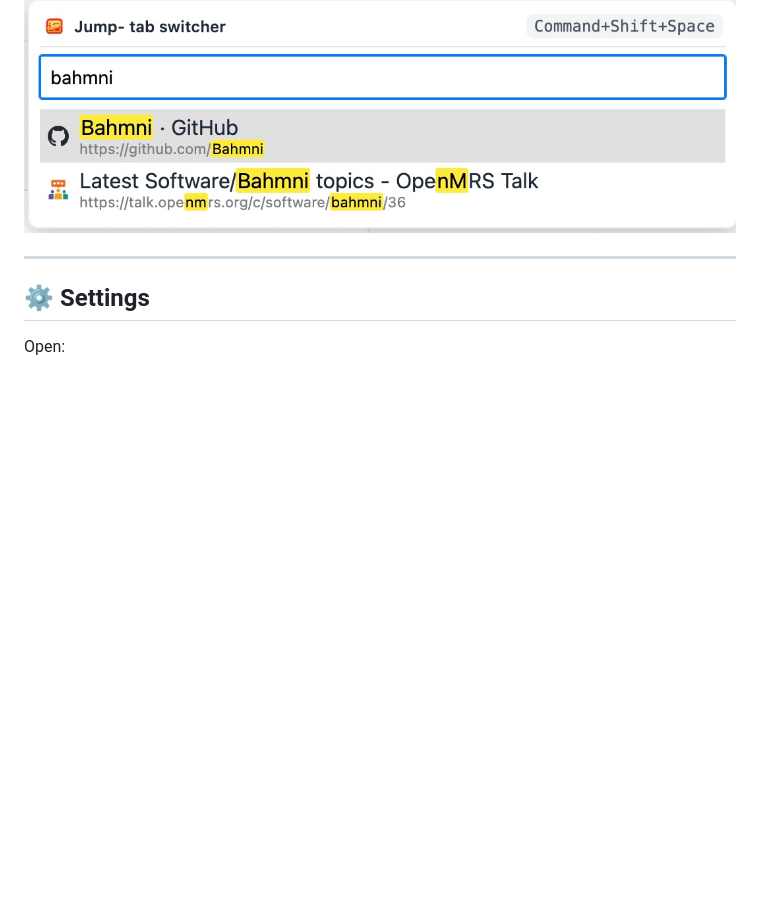
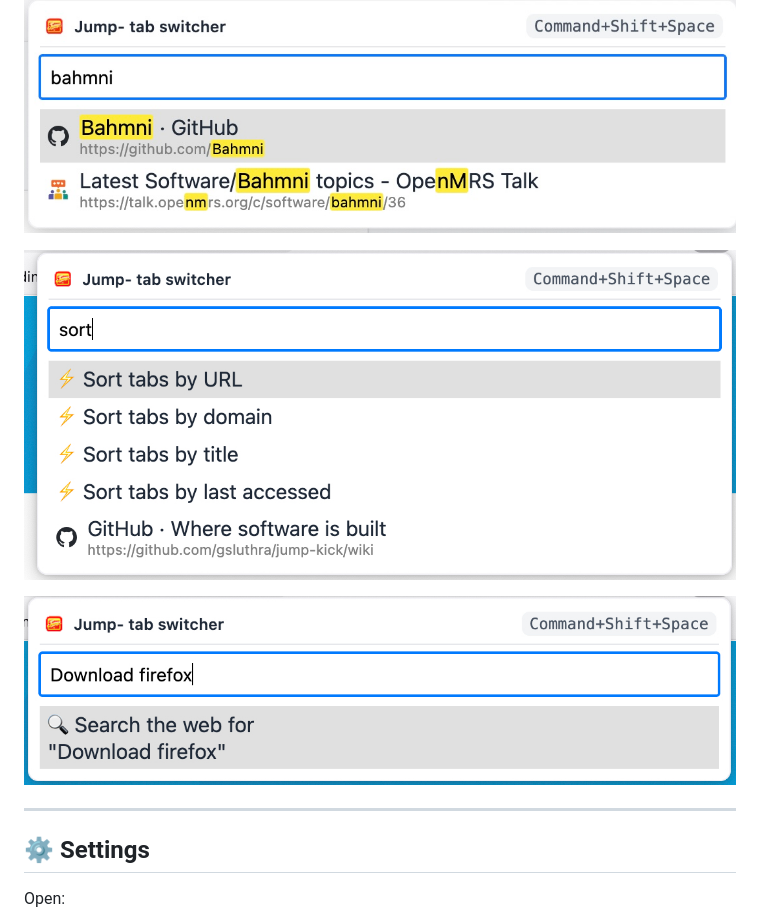
Before and after one commit to gsluthra/jump-kick, a Markdown page: README.md, the part around the change. Drawn GitHub-style; pictures changed too: screenshots/5_sort-tabs-command-options.jpg (added), screenshots/6_web-search-if-no-results.jpg (added); blank space fills up the shorter version.

Commit message:
Bumped to v2 and added relevant screenshots

```diff
--- a/README.md
+++ b/README.md
@@ -67,6 +67,10 @@ You can change this anytime:
 ![Preferences](screenshots/3_preferences-screenshot3.jpg)
 
 ![With highlighting ON](screenshots/4_light_theme_with_Highlights_on.jpg)
+
+![Sort tabs command](screenshots/5_sort-tabs-command-options.jpg)
+
+![Web Search](screenshots/6_web-search-if-no-results.jpg)
 
 ---
 
```
Also changed, not shown: 2 other files.
